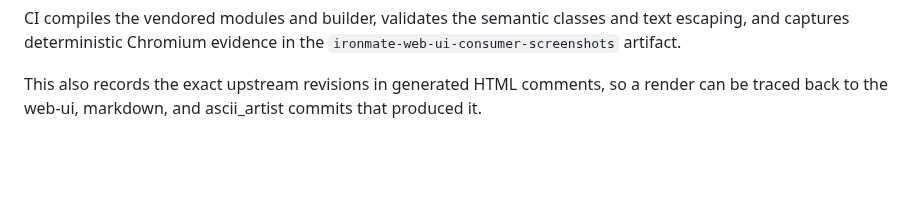
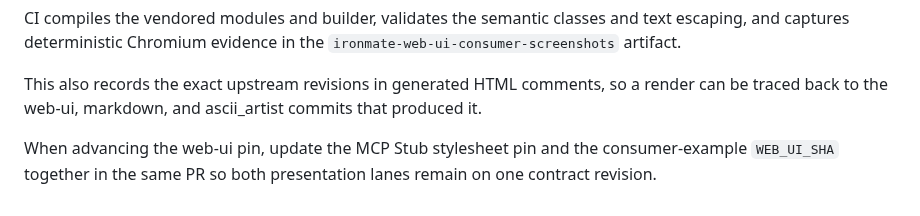
Before and after one commit to myon-bioinformatics/Ironmate, a Markdown page: README.md, the part around the change. Drawn GitHub-style; blank space fills up the shorter version.

Commit message:
docs: require synchronized web-ui pin updates

```diff
--- a/README.md
+++ b/README.md
@@ -280,3 +280,7 @@ text escaping, and captures deterministic Chromium evidence in the
 This also records the exact upstream revisions in generated HTML comments, so a
 render can be traced back to the web-ui, markdown, and ascii_artist commits that
 produced it.
+
+When advancing the web-ui pin, update the MCP Stub stylesheet pin and the
+consumer-example `WEB_UI_SHA` together in the same PR so both presentation
+lanes remain on one contract revision.
```
